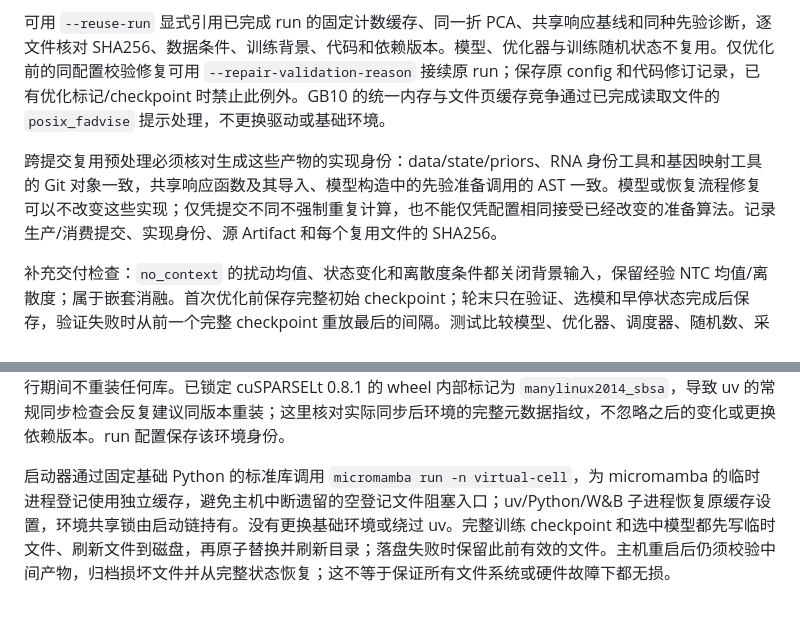
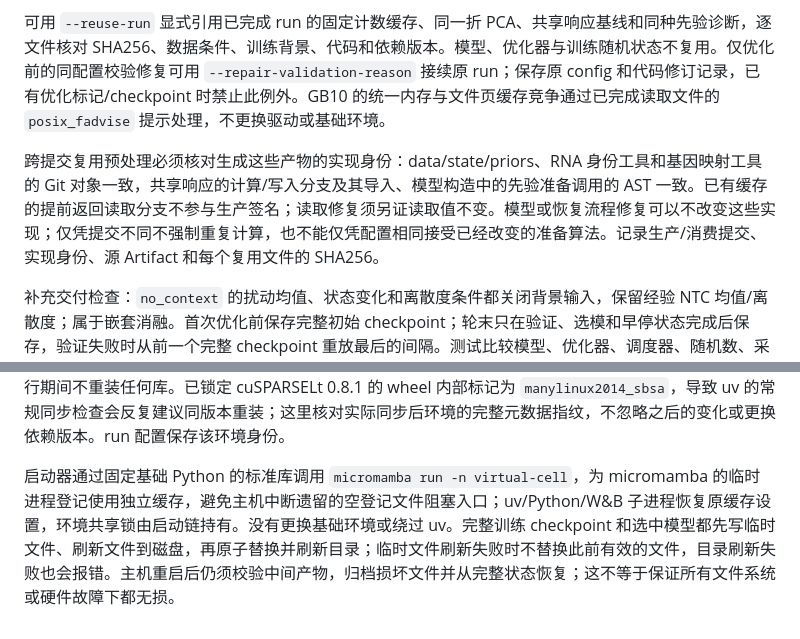
Before and after one commit to yjcyxky/virtual-cell-challenge, a Markdown page: experiments/exp003-context-module-cvae/PLAN.md, 2 parts joined by grey strips. GitHub-like rendering.

Commit message:
Clarify cache producer identity and checkpoint durability boundaries

```diff
--- a/experiments/exp003-context-module-cvae/PLAN.md
+++ b/experiments/exp003-context-module-cvae/PLAN.md
@@ -48,7 +48,7 @@
 
 可用 `--reuse-run` 显式引用已完成 run 的固定计数缓存、同一折 PCA、共享响应基线和同种先验诊断，逐文件核对 SHA256、数据条件、训练背景、代码和依赖版本。模型、优化器与训练随机状态不复用。仅优化前的同配置校验修复可用 `--repair-validation-reason` 接续原 run；保存原 config 和代码修订记录，已有优化标记/checkpoint 时禁止此例外。GB10 的统一内存与文件页缓存竞争通过已完成读取文件的 `posix_fadvise` 提示处理，不更换驱动或基础环境。
 
-跨提交复用预处理必须核对生成这些产物的实现身份：data/state/priors、RNA 身份工具和基因映射工具的 Git 对象一致，共享响应函数及其导入、模型构造中的先验准备调用的 AST 一致。模型或恢复流程修复可以不改变这些实现；仅凭提交不同不强制重复计算，也不能仅凭配置相同接受已经改变的准备算法。记录生产/消费提交、实现身份、源 Artifact 和每个复用文件的 SHA256。
+跨提交复用预处理必须核对生成这些产物的实现身份：data/state/priors、RNA 身份工具和基因映射工具的 Git 对象一致，共享响应的计算/写入分支及其导入、模型构造中的先验准备调用的 AST 一致。已有缓存的提前返回读取分支不参与生产签名；读取修复须另证读取值不变。模型或恢复流程修复可以不改变这些实现；仅凭提交不同不强制重复计算，也不能仅凭配置相同接受已经改变的准备算法。记录生产/消费提交、实现身份、源 Artifact 和每个复用文件的 SHA256。
 
 补充交付检查：`no_context` 的扰动均值、状态变化和离散度条件都关闭背景输入，保留经验 NTC 均值/离散度；属于嵌套消融。首次优化前保存完整初始 checkpoint；轮末只在验证、选模和早停状态完成后保存，验证失败时从前一个完整 checkpoint 重放最后的间隔。测试比较模型、优化器、调度器、随机数、采样器和完整历史。
 
@@ -62,4 +62,4 @@
 
 同一 Experiment 的独立 runs 可以并发，但必须持有环境共享锁。只有没有活动 run 时才能持独占锁执行 `uv sync --locked`；成功后记录锁文件、项目依赖、基础 Python 和已安装包 METADATA/WHEEL/RECORD 的指纹。每次启动核对指纹，通过后使用 `uv run --locked --no-sync`，运行期间不重装任何库。已锁定 cuSPARSELt 0.8.1 的 wheel 内部标记为 `manylinux2014_sbsa`，导致 uv 的常规同步检查会反复建议同版本重装；这里核对实际同步后环境的完整元数据指纹，不忽略之后的变化或更换依赖版本。run 配置保存该环境身份。
 
-启动器通过固定基础 Python 的标准库调用 `micromamba run -n virtual-cell`，为 micromamba 的临时进程登记使用独立缓存，避免主机中断遗留的空登记文件阻塞入口；uv/Python/W&B 子进程恢复原缓存设置，环境共享锁由启动链持有。没有更换基础环境或绕过 uv。完整训练 checkpoint 和选中模型都先写临时文件、刷新文件到磁盘，再原子替换并刷新目录；落盘失败时保留此前有效的文件。主机重启后仍须校验中间产物，归档损坏文件并从完整状态恢复；这不等于保证所有文件系统或硬件故障下都无损。
+启动器通过固定基础 Python 的标准库调用 `micromamba run -n virtual-cell`，为 micromamba 的临时进程登记使用独立缓存，避免主机中断遗留的空登记文件阻塞入口；uv/Python/W&B 子进程恢复原缓存设置，环境共享锁由启动链持有。没有更换基础环境或绕过 uv。完整训练 checkpoint 和选中模型都先写临时文件、刷新文件到磁盘，再原子替换并刷新目录；临时文件刷新失败时不替换此前有效的文件，目录刷新失败也会报错。主机重启后仍须校验中间产物，归档损坏文件并从完整状态恢复；这不等于保证所有文件系统或硬件故障下都无损。
```
